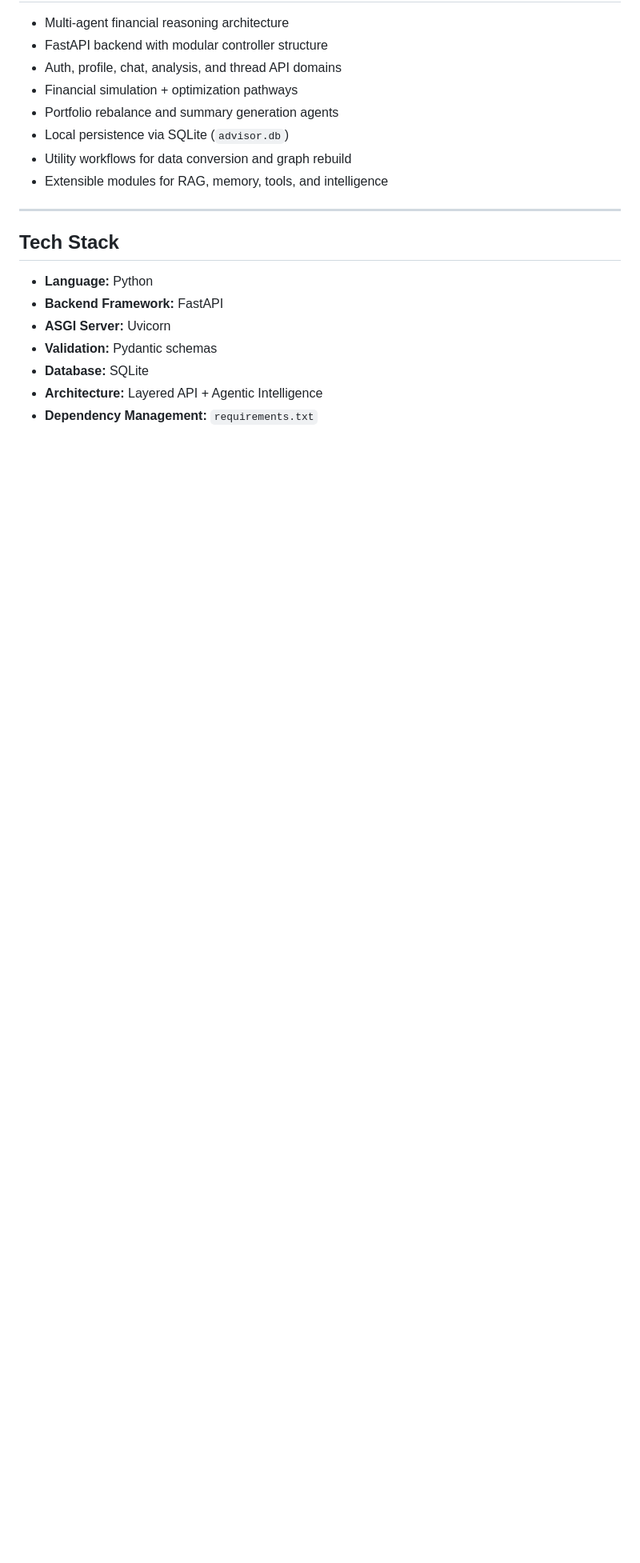
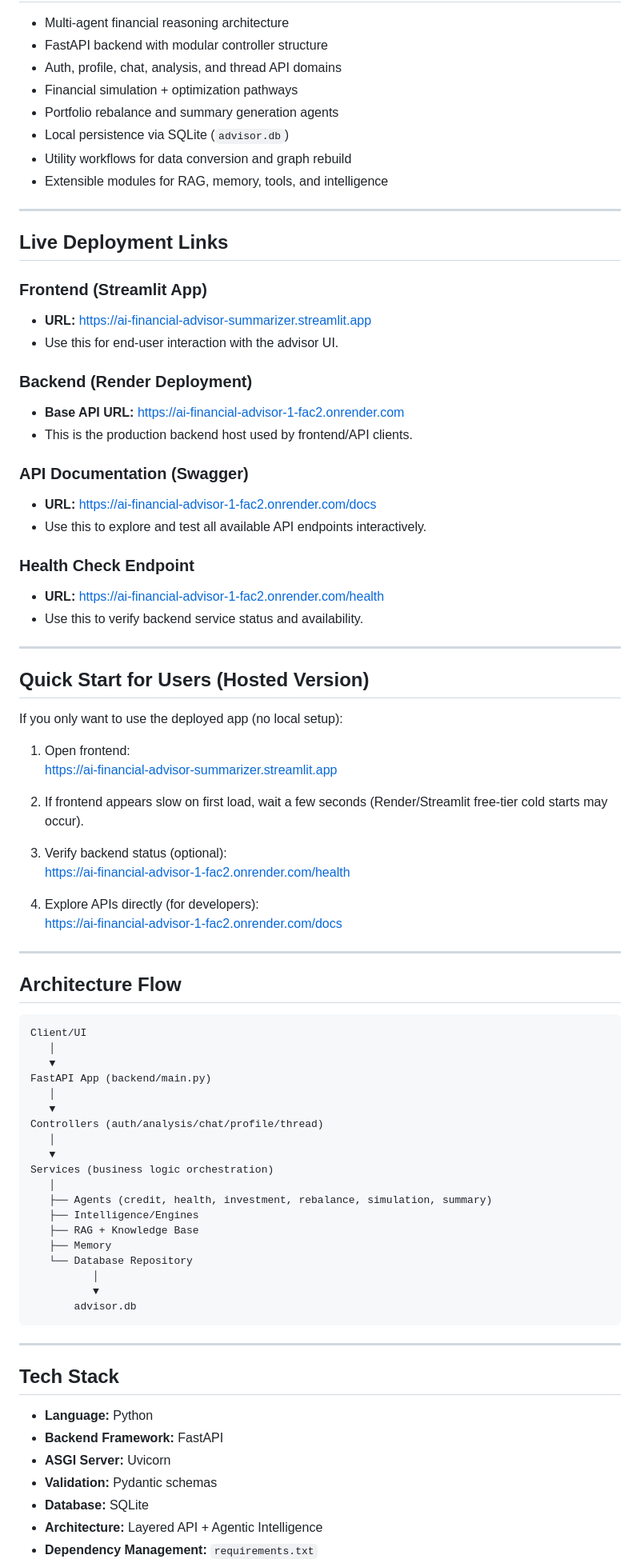
Before and after one commit to arghyadeep-deb/AI-Financial-Advisor, a Markdown page: README.md, the part around one of its changes. Shown at 80% size. Rendered like a GitHub page; blank space fills up the shorter version.

Commit message:
Enhance README with deployment links and setup details
Added deployment links, setup instructions, and roadmap updates.

````diff
--- a/README.md
+++ b/README.md
@@ -36,6 +41,69 @@ The codebase follows a layered architecture with clear separation of concerns:
 
 ---
 
+## Live Deployment Links
+
+### Frontend (Streamlit App)
+- **URL:** https://ai-financial-advisor-summarizer.streamlit.app
+- Use this for end-user interaction with the advisor UI.
+
+### Backend (Render Deployment)
+- **Base API URL:** https://ai-financial-advisor-1-fac2.onrender.com
+- This is the production backend host used by frontend/API clients.
+
+### API Documentation (Swagger)
+- **URL:** https://ai-financial-advisor-1-fac2.onrender.com/docs
+- Use this to explore and test all available API endpoints interactively.
+
+### Health Check Endpoint
+- **URL:** https://ai-financial-advisor-1-fac2.onrender.com/health
+- Use this to verify backend service status and availability.
+
+---
+
+## Quick Start for Users (Hosted Version)
+
+If you only want to use the deployed app (no local setup):
+
+1. Open frontend:
+   https://ai-financial-advisor-summarizer.streamlit.app
+
+2. If frontend appears slow on first load, wait a few seconds (Render/Streamlit free-tier cold starts may occur).
+
+3. Verify backend status (optional):
+   https://ai-financial-advisor-1-fac2.onrender.com/health
+
+4. Explore APIs directly (for developers):
+   https://ai-financial-advisor-1-fac2.onrender.com/docs
+
+---
+
+## Architecture Flow
+
+```text
+Client/UI
+   │
+   ▼
+FastAPI App (backend/main.py)
+   │
+   ▼
+Controllers (auth/analysis/chat/profile/thread)
+   │
+   ▼
+Services (business logic orchestration)
+   │
+   ├── Agents (credit, health, investment, rebalance, simulation, summary)
+   ├── Intelligence/Engines
+   ├── RAG + Knowledge Base
+   ├── Memory
+   └── Database Repository
+          │
+          ▼
+       advisor.db
+```
+
+---
+
 ## Tech Stack
 
 - **Language:** Python
````
Also changed, not shown: other parts of README.md (+33 -42 lines).
